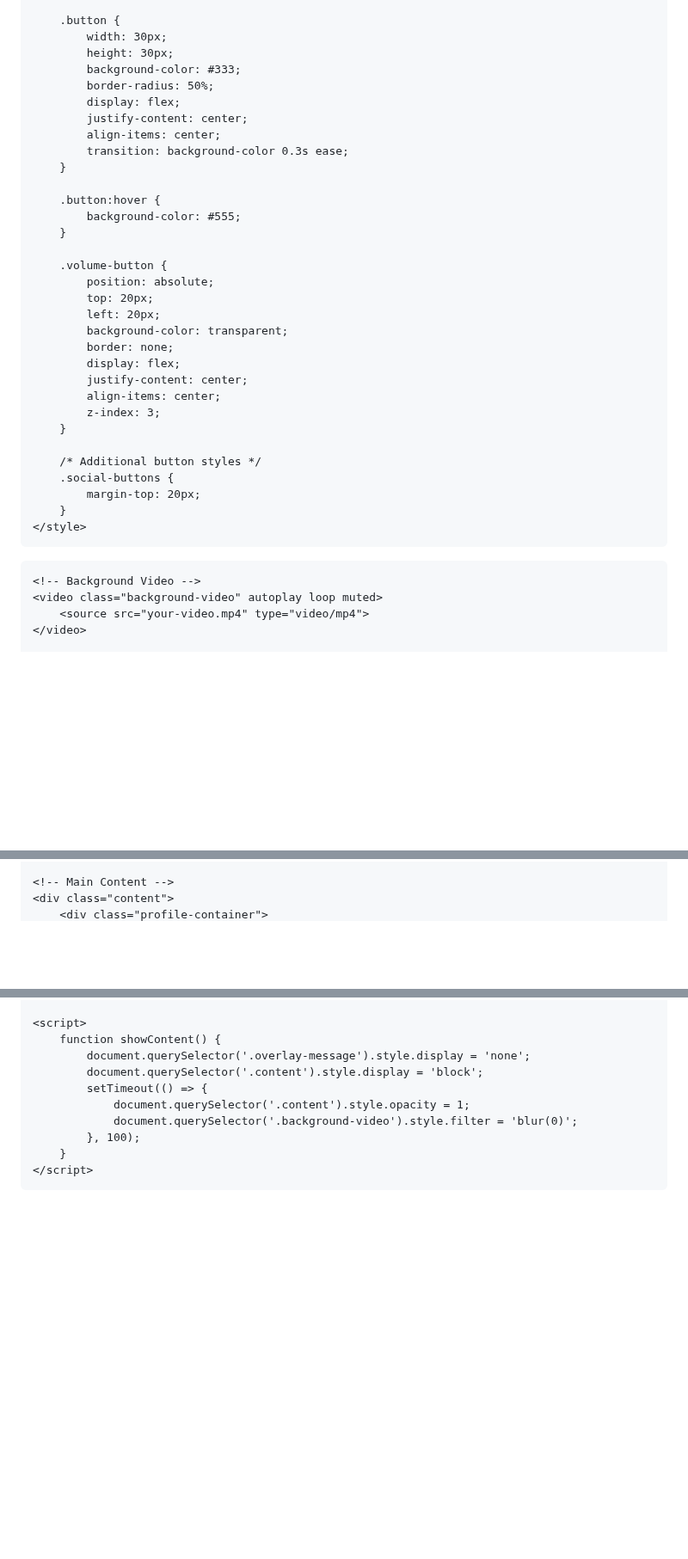
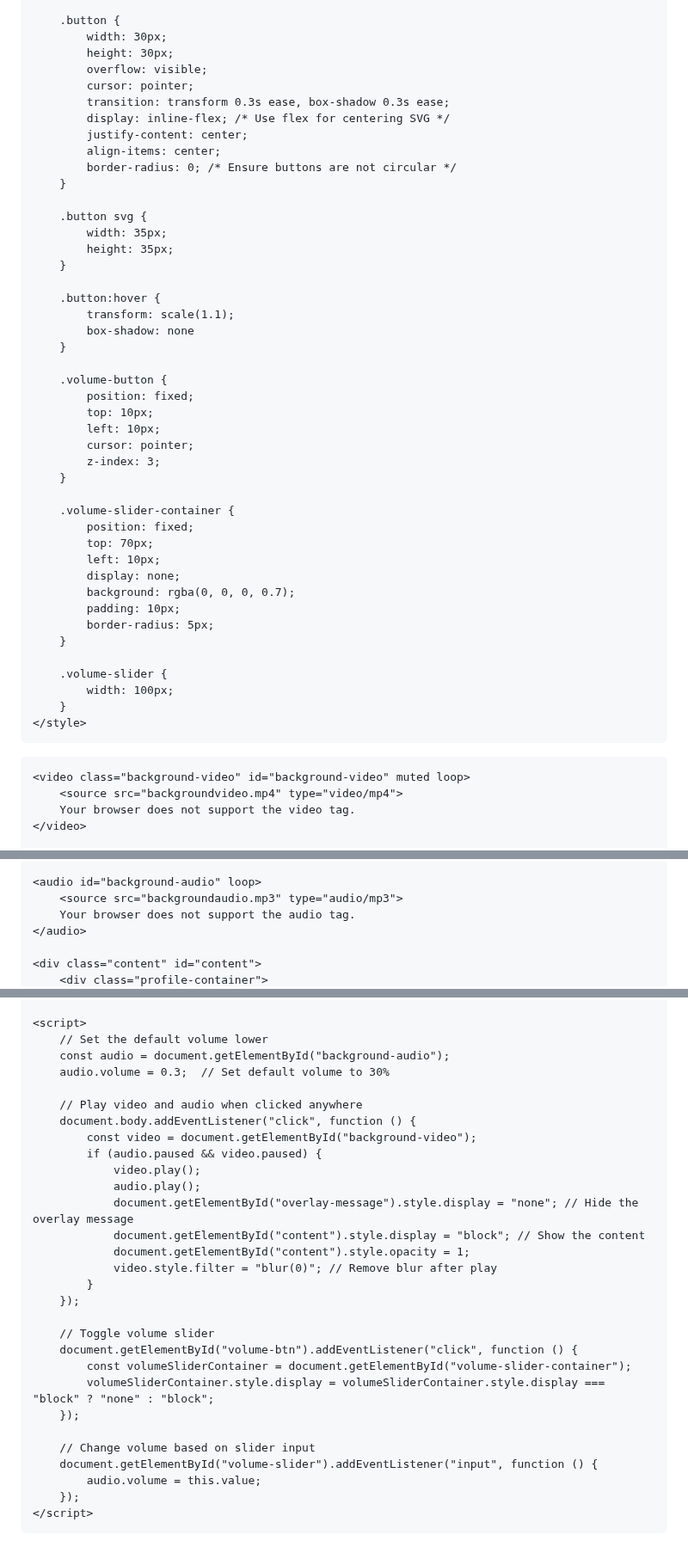
Before and after one commit to 7eol/7eol.github.io, a Markdown page: README.md, 3 parts joined by grey strips. Shown at 86% size. Rendered like a GitHub page; blank space fills up the shorter version.

```diff
--- a/README.md
+++ b/README.md
@@ -80,40 +80,52 @@
         .button {
             width: 30px;
             height: 30px;
-            background-color: #333;
-            border-radius: 50%;
-            display: flex;
+            overflow: visible;
+            cursor: pointer;
+            transition: transform 0.3s ease, box-shadow 0.3s ease;
+            display: inline-flex; /* Use flex for centering SVG */
             justify-content: center;
             align-items: center;
-            transition: background-color 0.3s ease;
+            border-radius: 0; /* Ensure buttons are not circular */
+        }
+
+        .button svg {
+            width: 35px;
+            height: 35px;
         }
 
         .button:hover {
-            background-color: #555;
+            transform: scale(1.1);
+            box-shadow: none
         }
 
         .volume-button {
-            position: absolute;
-            top: 20px;
-            left: 20px;
-            background-color: transparent;
-            border: none;
-            display: flex;
-            justify-content: center;
-            align-items: center;
+            position: fixed;
+            top: 10px;
+            left: 10px;
+            cursor: pointer;
             z-index: 3;
         }
 
-        /* Additional button styles */
-        .social-buttons {
-            margin-top: 20px;
+        .volume-slider-container {
+            position: fixed;
+            top: 70px;
+            left: 10px;
+            display: none;
+            background: rgba(0, 0, 0, 0.7);
+            padding: 10px;
+            border-radius: 5px;
+        }
+
+        .volume-slider {
+            width: 100px;
         }
     </style>
 </head>
 <body>
 
-    <!-- Background Video -->
-    <video class="background-video" autoplay loop muted>
-        <source src="your-video.mp4" type="video/mp4">
+    <video class="background-video" id="background-video" muted loop>
+        <source src="backgroundvideo.mp4" type="video/mp4">
+        Your browser does not support the video tag.
     </video>
 
@@ -122,4 +135,8 @@
 
-    <!-- Main Content -->
-    <div class="content">
+    <audio id="background-audio" loop>
+        <source src="backgroundaudio.mp3" type="audio/mp3">
+        Your browser does not support the audio tag.
+    </audio>
+
+    <div class="content" id="content">
         <div class="profile-container">
@@ -143,13 +200,32 @@
 
     <script>
-        function showContent() {
-            document.querySelector('.overlay-message').style.display = 'none';
-            document.querySelector('.content').style.display = 'block';
-            setTimeout(() => {
-                document.querySelector('.content').style.opacity = 1;
-                document.querySelector('.background-video').style.filter = 'blur(0)';
-            }, 100);
-        }
+        // Set the default volume lower
+        const audio = document.getElementById("background-audio");
+        audio.volume = 0.3;  // Set default volume to 30%
+
+        // Play video and audio when clicked anywhere
+        document.body.addEventListener("click", function () {
+            const video = document.getElementById("background-video");
+            if (audio.paused && video.paused) {
+                video.play();
+                audio.play();
+                document.getElementById("overlay-message").style.display = "none"; // Hide the overlay message
+                document.getElementById("content").style.display = "block"; // Show the content
+                document.getElementById("content").style.opacity = 1;
+                video.style.filter = "blur(0)"; // Remove blur after play
+            }
+        });
+
+        // Toggle volume slider
+        document.getElementById("volume-btn").addEventListener("click", function () {
+            const volumeSliderContainer = document.getElementById("volume-slider-container");
+            volumeSliderContainer.style.display = volumeSliderContainer.style.display === "block" ? "none" : "block";
+        });
+
+        // Change volume based on slider input
+        document.getElementById("volume-slider").addEventListener("input", function () {
+            audio.volume = this.value;
+        });
     </script>
 
 </body>
```
Also changed, not shown: other parts of README.md (+56 -15 lines).
